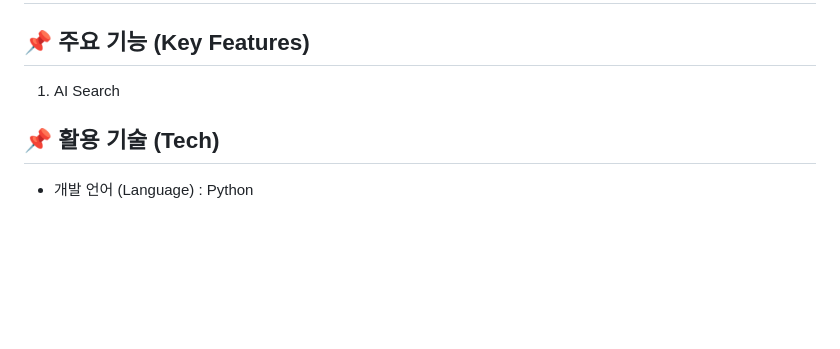
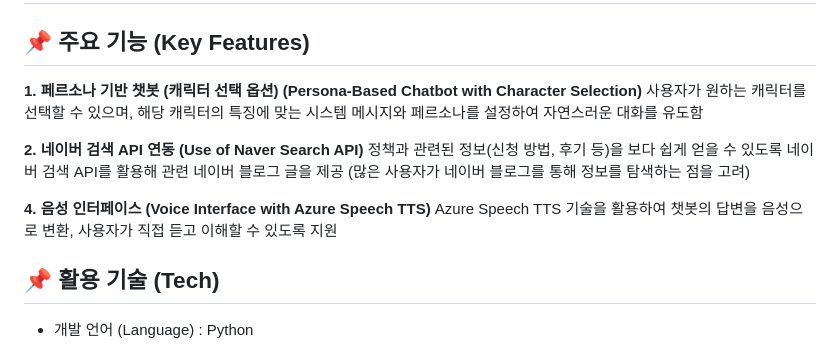
Before and after one commit to seunghyuniisme/Youth-Policy-ChatBot-Azure, a Markdown page: README.md, the part around the change. GitHub-like rendering; blank space fills up the shorter version.

```diff
--- a/README.md
+++ b/README.md
@@ -44,10 +44,15 @@ The **web-based** chatbot was built using **Python, HTML, CSS, JavaScript, and G
 
 
 ## :pushpin: 주요 기능 (Key Features)
-1. AI Search
+**1. 페르소나 기반 챗봇 (캐릭터 선택 옵션) (Persona-Based Chatbot with Character Selection)**
+	사용자가 원하는 캐릭터를 선택할 수 있으며, 해당 캐릭터의 특징에 맞는 시스템 메시지와 페르소나를 설정하여 자연스러운 대화를 유도함
 
+**2. 네이버 검색 API 연동 (Use of Naver Search API)**
+  정책과 관련된 정보(신청 방법, 후기 등)을 보다 쉽게 얻을 수 있도록 네이버 검색 API를 활용해 관련 네이버 블로그 글을 제공
+  (많은 사용자가 네이버 블로그를 통해 정보를 탐색하는 점을 고려)
 
-
+**4. 음성 인터페이스 (Voice Interface with Azure Speech TTS)**
+  Azure Speech TTS 기술을 활용하여 챗봇의 답변을 음성으로 변환, 사용자가 직접 듣고 이해할 수 있도록 지원
 
 
 
```
